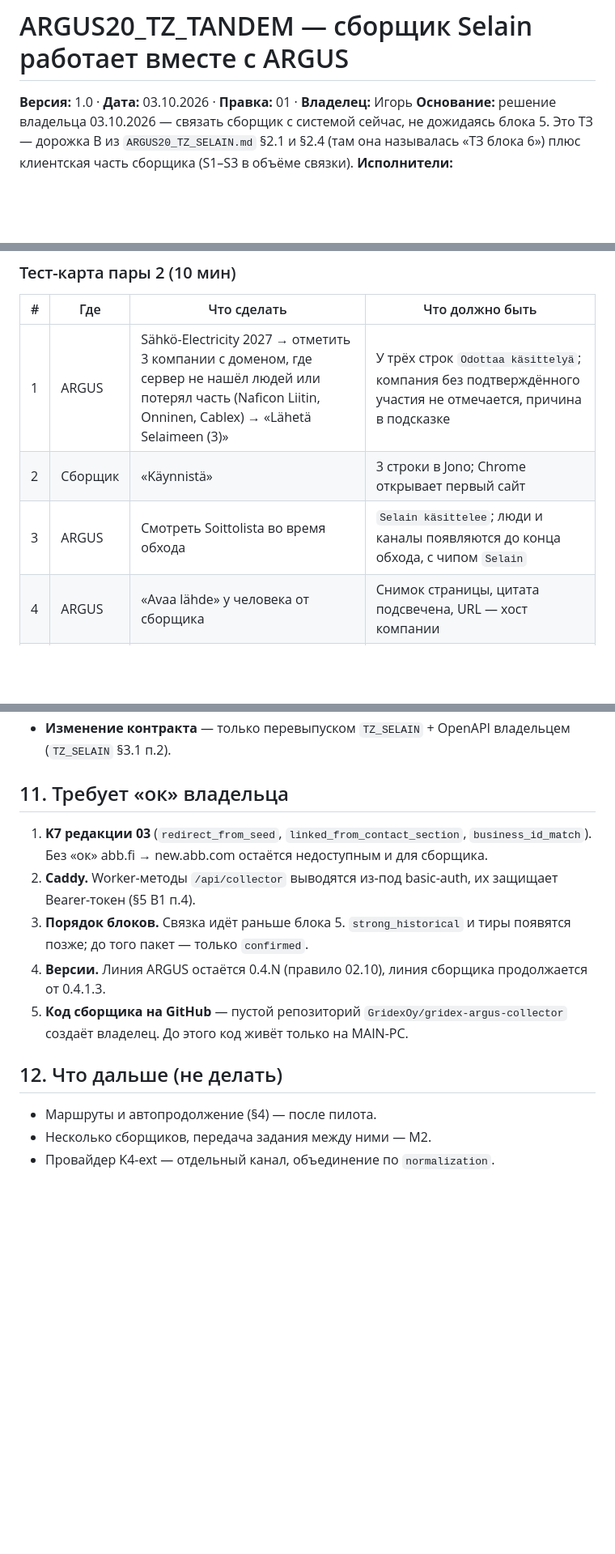
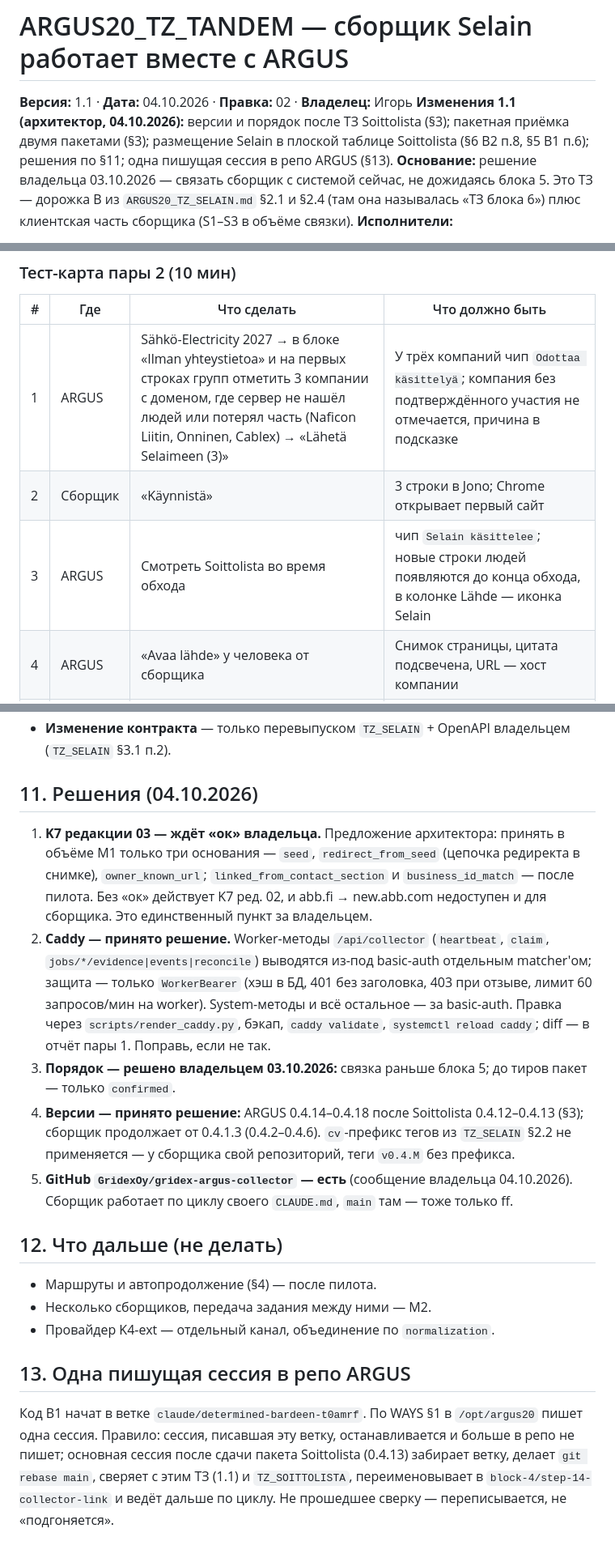
Before and after one commit to GridexOy/gridex-argus-collector, a Markdown page: docs/ARGUS20_TZ_TANDEM.md, 3 parts joined by grey strips. Shown at 81% size. Rendered like a GitHub page; blank space fills up the shorter version.

```diff
--- a/docs/ARGUS20_TZ_TANDEM.md
+++ b/docs/ARGUS20_TZ_TANDEM.md
@@ -1,6 +1,7 @@
 # ARGUS20_TZ_TANDEM — сборщик Selain работает вместе с ARGUS
 
-**Версия:** 1.0 · **Дата:** 03.10.2026 · **Правка:** 01 · **Владелец:** Игорь
+**Версия:** 1.1 · **Дата:** 04.10.2026 · **Правка:** 02 · **Владелец:** Игорь
+**Изменения 1.1 (архитектор, 04.10.2026):** версии и порядок после ТЗ Soittolista (§3); пакетная приёмка двумя пакетами (§3); размещение Selain в плоской таблице Soittolista (§6 B2 п.8, §5 B1 п.6); решения по §11; одна пишущая сессия в репо ARGUS (§13).
 **Основание:** решение владельца 03.10.2026 — связать сборщик с системой сейчас, не дожидаясь блока 5. Это ТЗ — дорожка B из `ARGUS20_TZ_SELAIN.md` §2.1 и §2.4 (там она называлась «ТЗ блока 6») плюс клиентская часть сборщика (S1–S3 в объёме связки).
 **Исполнители:**
 - **Исполнитель ARGUS** — основная сессия, `/opt/argus20`, прод https://argus.gridex.fi. Делает шаги **B1–B5**.
@@ -124,9 +127,9 @@
 ### Тест-карта пары 2 (10 мин)
 | # | Где | Что сделать | Что должно быть |
 |---|---|---|---|
-| 1 | ARGUS | Sähkö-Electricity 2027 → отметить 3 компании с доменом, где сервер не нашёл людей или потерял часть (Naficon Liitin, Onninen, Cablex) → «Lähetä Selaimeen (3)» | У трёх строк `Odottaa käsittelyä`; компания без подтверждённого участия не отмечается, причина в подсказке |
+| 1 | ARGUS | Sähkö-Electricity 2027 → в блоке «Ilman yhteystietoa» и на первых строках групп отметить 3 компании с доменом, где сервер не нашёл людей или потерял часть (Naficon Liitin, Onninen, Cablex) → «Lähetä Selaimeen (3)» | У трёх компаний чип `Odottaa käsittelyä`; компания без подтверждённого участия не отмечается, причина в подсказке |
 | 2 | Сборщик | «Käynnistä» | 3 строки в Jono; Chrome открывает первый сайт |
-| 3 | ARGUS | Смотреть Soittolista во время обхода | `Selain käsittelee`; люди и каналы появляются до конца обхода, с чипом `Selain` |
+| 3 | ARGUS | Смотреть Soittolista во время обхода | чип `Selain käsittelee`; новые строки людей появляются до конца обхода, в колонке Lähde — иконка Selain |
 | 4 | ARGUS | «Avaa lähde» у человека от сборщика | Снимок страницы, цитата подсвечена, URL — хост компании |
 | 5 | ARGUS | Дождаться конца | `Valmis` или `Osittain valmis` с причиной; счётчики Nimetty henkilö / Soitettavia выросли так же, как число новых строк |
 | 6 | ARGUS | Строка расхода | Добавились вызовы `collector_model` на €0 |
@@ -196,14 +199,17 @@
 - **Расхождение** схемы или примера — красный гейт на обеих сторонах.
 - **Изменение контракта** — только перевыпуском `TZ_SELAIN` + OpenAPI владельцем (`TZ_SELAIN` §3.1 п.2).
 
-## 11. Требует «ок» владельца
-1. **K7 редакции 03** (`redirect_from_seed`, `linked_from_contact_section`, `business_id_match`). Без «ок» abb.fi → new.abb.com остаётся недоступным и для сборщика.
-2. **Caddy.** Worker-методы `/api/collector` выводятся из-под basic-auth, их защищает Bearer-токен (§5 B1 п.4).
-3. **Порядок блоков.** Связка идёт раньше блока 5. `strong_historical` и тиры появятся позже; до того пакет — только `confirmed`.
-4. **Версии.** Линия ARGUS остаётся 0.4.N (правило 02.10), линия сборщика продолжается от 0.4.1.3.
-5. **Код сборщика на GitHub** — пустой репозиторий `GridexOy/gridex-argus-collector` создаёт владелец. До этого код живёт только на MAIN-PC.
+## 11. Решения (04.10.2026)
+1. **K7 редакции 03 — ждёт «ок» владельца.** Предложение архитектора: принять в объёме M1 только три основания — `seed`, `redirect_from_seed` (цепочка редиректа в снимке), `owner_known_url`; `linked_from_contact_section` и `business_id_match` — после пилота. Без «ок» действует K7 ред. 02, и abb.fi → new.abb.com недоступен и для сборщика. Это единственный пункт за владельцем.
+2. **Caddy — принято решение.** Worker-методы `/api/collector` (`heartbeat`, `claim`, `jobs/*/evidence|events|reconcile`) выводятся из-под basic-auth отдельным matcher'ом; защита — только `WorkerBearer` (хэш в БД, 401 без заголовка, 403 при отзыве, лимит 60 запросов/мин на worker). System-методы и всё остальное — за basic-auth. Правка через `scripts/render_caddy.py`, бэкап, `caddy validate`, `systemctl reload caddy`; diff — в отчёт пары 1. Поправь, если не так.
+3. **Порядок — решено владельцем 03.10.2026:** связка раньше блока 5; до тиров пакет — только `confirmed`.
+4. **Версии — принято решение:** ARGUS 0.4.14–0.4.18 после Soittolista 0.4.12–0.4.13 (§3); сборщик продолжает от 0.4.1.3 (0.4.2–0.4.6). `cv`-префикс тегов из `TZ_SELAIN` §2.2 не применяется — у сборщика свой репозиторий, теги `v0.4.M` без префикса.
+5. **GitHub `GridexOy/gridex-argus-collector` — есть** (сообщение владельца 04.10.2026). Сборщик работает по циклу своего `CLAUDE.md`, `main` там — тоже только ff.
 
 ## 12. Что дальше (не делать)
 - Маршруты и автопродолжение (§4) — после пилота.
 - Несколько сборщиков, передача задания между ними — M2.
 - Провайдер K4-ext — отдельный канал, объединение по `normalization`.
+
+## 13. Одна пишущая сессия в репо ARGUS
+Код B1 начат в ветке `claude/determined-bardeen-t0amrf`. По WAYS §1 в `/opt/argus20` пишет одна сессия. Правило: сессия, писавшая эту ветку, останавливается и больше в репо не пишет; основная сессия после сдачи пакета Soittolista (0.4.13) забирает ветку, делает `git rebase main`, сверяет с этим ТЗ (1.1) и `TZ_SOITTOLISTA`, переименовывает в `block-4/step-14-collector-link` и ведёт дальше по циклу. Не прошедшее сверку — переписывается, не «подгоняется».
```
Also changed, not shown: other parts of docs/ARGUS20_TZ_TANDEM.md (+19 -17 lines).
